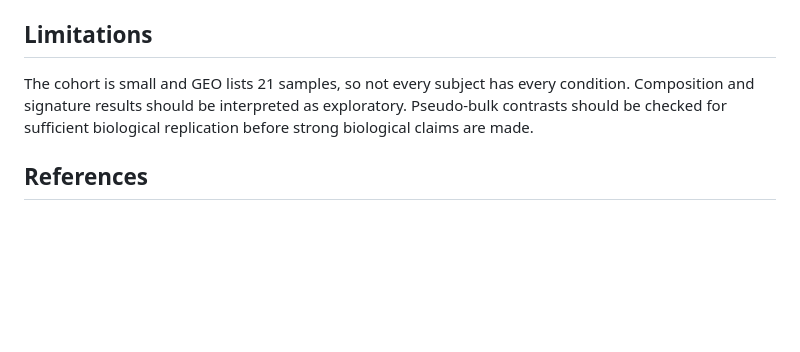
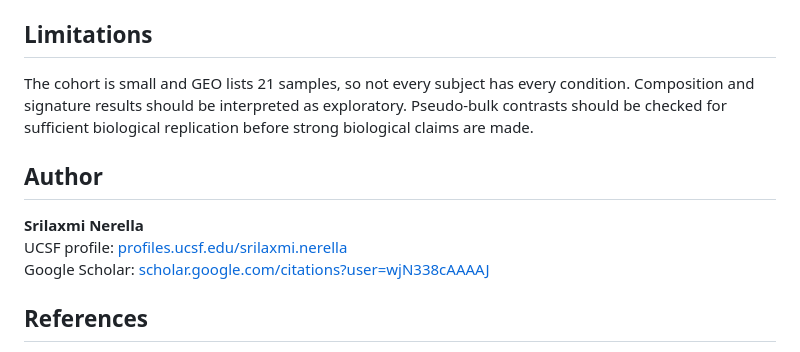
Before and after one commit to nsrilaxmi/GSE193816_asthma_reanalysis, a Markdown page: README.md, the part around the change. Rendered like a GitHub page; blank space fills up the shorter version.

Commit message:
Add author profile links

```diff
--- a/README.md
+++ b/README.md
@@ -154,6 +154,12 @@ Generated outputs are ignored by Git so the repository stays small. For a portfo
 
 The cohort is small and GEO lists 21 samples, so not every subject has every condition. Composition and signature results should be interpreted as exploratory. Pseudo-bulk contrasts should be checked for sufficient biological replication before strong biological claims are made.
 
+## Author
+
+**Srilaxmi Nerella**
+UCSF profile: [profiles.ucsf.edu/srilaxmi.nerella](https://profiles.ucsf.edu/srilaxmi.nerella)
+Google Scholar: [scholar.google.com/citations?user=wjN338cAAAAJ](https://scholar.google.com/citations?user=wjN338cAAAAJ&hl=en)
+
 ## References
 
 - GEO accession: [GSE193816](https://www.ncbi.nlm.nih.gov/geo/query/acc.cgi?acc=GSE193816)
```
